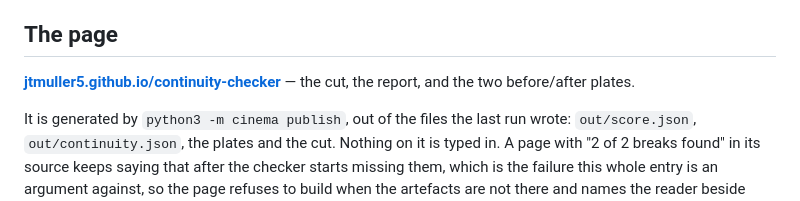
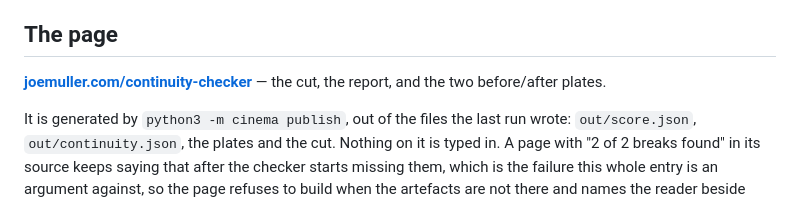
Before and after one commit to jtmuller5/continuity-checker, a Markdown page: README.md, the part around the change. GitHub-like rendering.

Commit message:
Point the README at the URL Pages actually serves
Joe's user site carries a custom domain, so a project page is served from
joemuller.com rather than jtmuller5.github.io, which 301s to it.

Co-Authored-By: Claude Opus 5 <noreply@anthropic.com>

```diff
--- a/README.md
+++ b/README.md
@@ -129,7 +129,7 @@ is refused instead of shipped.
 
 ## The page
 
-**[jtmuller5.github.io/continuity-checker](https://jtmuller5.github.io/continuity-checker/)** —
+**[joemuller.com/continuity-checker](https://joemuller.com/continuity-checker/)** —
 the cut, the report, and the two before/after plates.
 
 It is generated by `python3 -m cinema publish`, out of the files the last run wrote:
```
